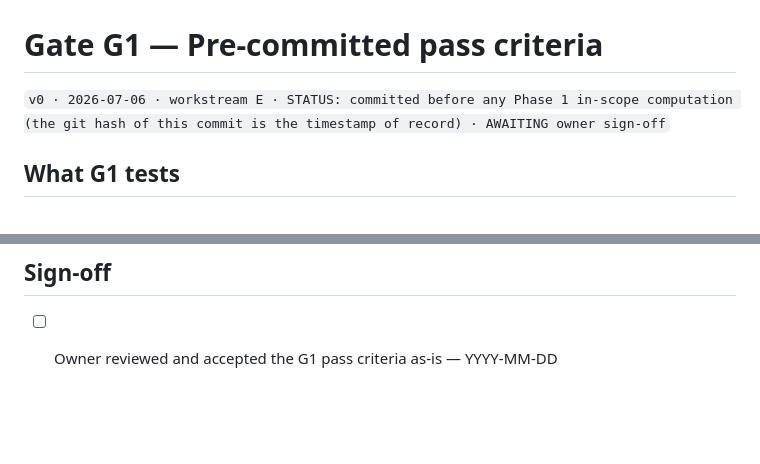
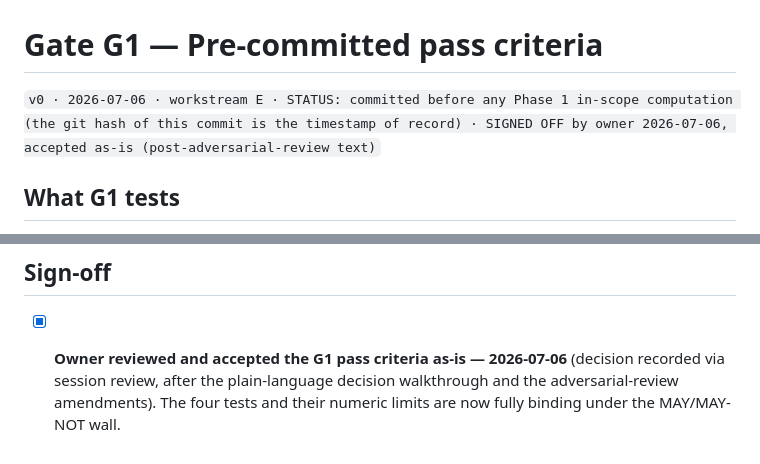
Before and after one commit to arthurculang/bpi, a Markdown page: docs/g1-band.md, 2 parts joined by grey strips. Drawn GitHub-style; blank space fills up the shorter version.

```diff
--- a/docs/g1-band.md
+++ b/docs/g1-band.md
@@ -1,6 +1,6 @@
 # Gate G1 — Pre-committed pass criteria
 
-`v0 · 2026-07-06 · workstream E · STATUS: committed before any Phase 1 in-scope computation (the git hash of this commit is the timestamp of record) · AWAITING owner sign-off`
+`v0 · 2026-07-06 · workstream E · STATUS: committed before any Phase 1 in-scope computation (the git hash of this commit is the timestamp of record) · SIGNED OFF by owner 2026-07-06, accepted as-is (post-adversarial-review text)`
 
 ## What G1 tests
 
@@ -117,4 +117,7 @@ before the sign-off checkbox is checked**, so nothing can be tuned to a result.
 
 ## Sign-off
 
-- [ ] Owner reviewed and accepted the G1 pass criteria as-is — YYYY-MM-DD
+- [x] **Owner reviewed and accepted the G1 pass criteria as-is — 2026-07-06**
+      (decision recorded via session review, after the plain-language decision
+      walkthrough and the adversarial-review amendments). The four tests and
+      their numeric limits are now fully binding under the MAY/MAY-NOT wall.
```
Also changed, not shown: _~Restoration Index Project Plan v00.03.09 (2026-07-06 21-56).md (renamed from _~Restoration Index Project Plan v00.03.08 (2026-07-06 19-52).md, +4 -2 lines), docs/phase1-preregistration.md (+5 -3 lines).
